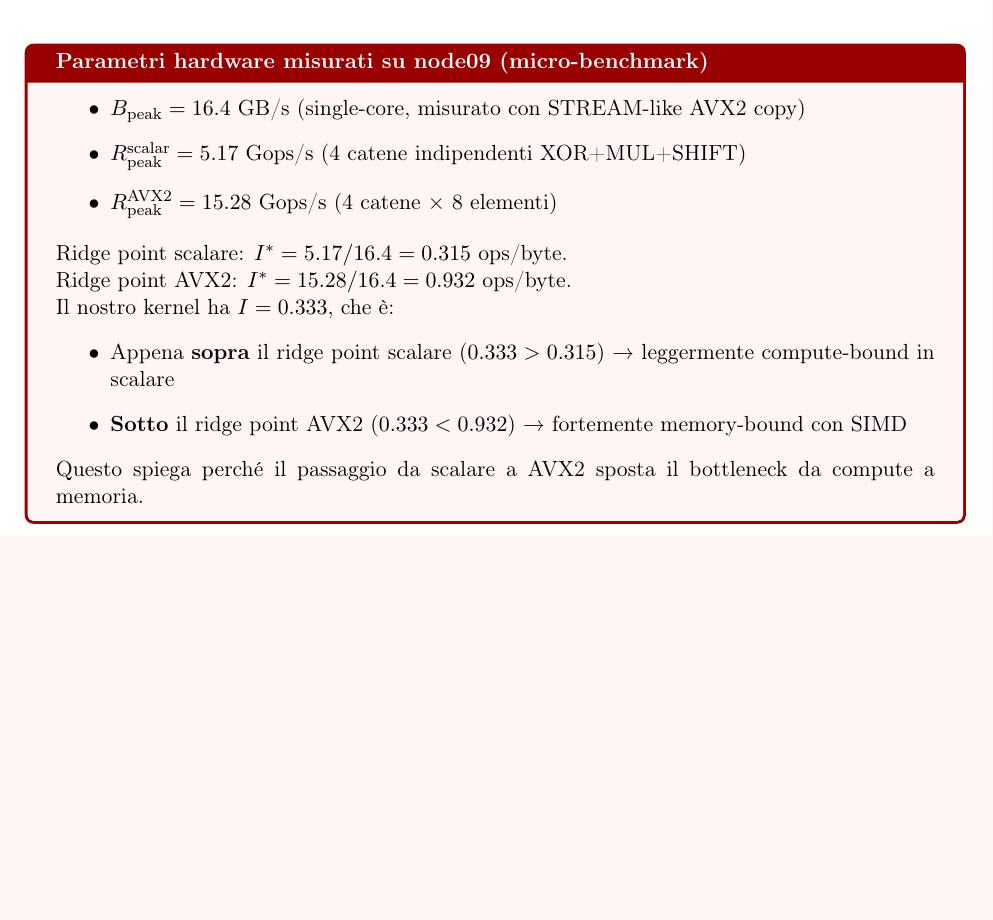
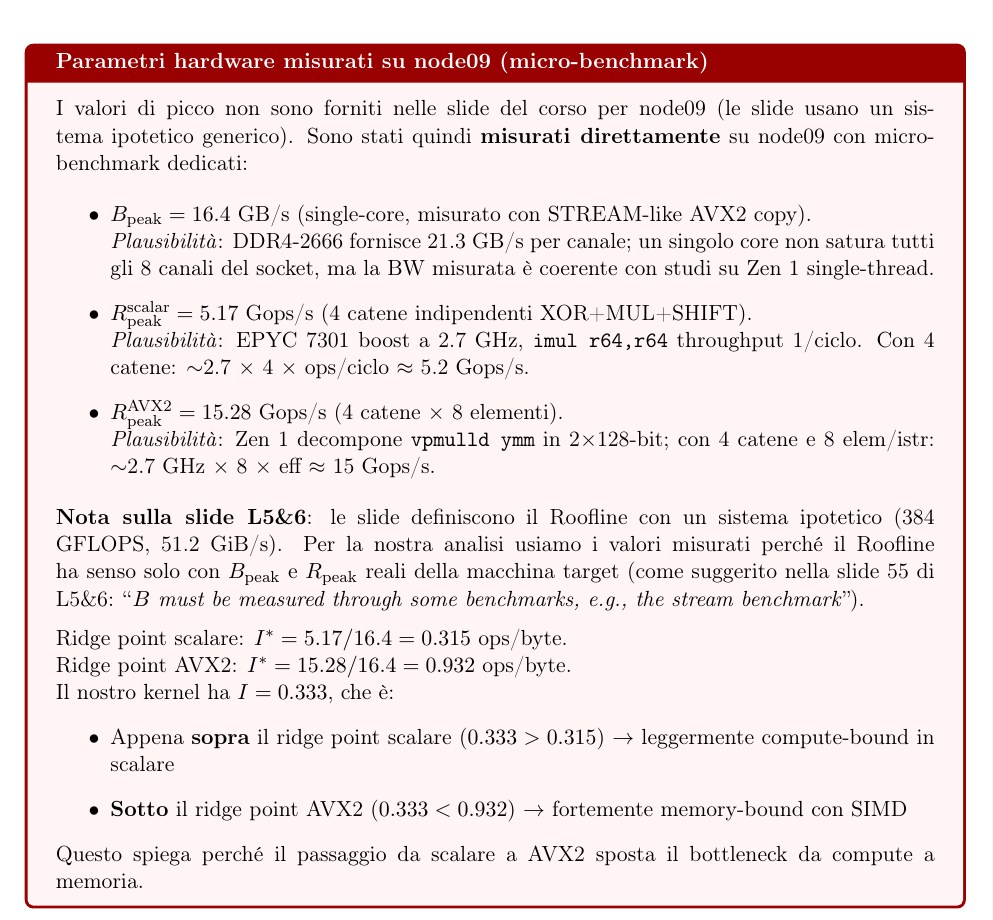
Before and after one commit to gabriele-marsili/parallel_project, a LaTeX document (module_1/guide/guida_modulo1.tex): part of page 5 of 16, cut so that both start at the same text, the shorter picture padded with empty space. Compiled offline with pdfLaTeX.

Commit message:
Audit numerico completo + chiarimento parametri Roofline
Parametri hardware (B_peak, R_peak):
- Le slide del corso NON forniscono valori per node09 (usano sistema
  ipotetico 384 GFLOPS / 51.2 GiB/s)
- I nostri valori (B=16.4, R_scalar=5.17, R_AVX2=15.28) sono misurati
  con micro-benchmark dedicati su node09
- Aggiunta giustificazione plausibilità per ciascuno
- Citata slide L5&6:55: 'B must be measured through benchmarks'

Note CPU:
- L5&6 dice 'node09 (2x AMD EPYC 7301)' ✓
- L9:24 dice 'Host server: 2 AMD EPYC 7551' (macchina diversa/aggiornata)
- Noi usiamo EPYC 7301 (coerente con L5&6 e hostname node09)

```diff
--- a/module_1/guide/guida_modulo1.tex
+++ b/module_1/guide/guida_modulo1.tex
@@ -161,18 +161,27 @@ I &= \frac{4 \text{ ops}}{12 \text{ byte}} = 0.333 \text{ ops/byte} \label{eq:oi
 \end{align}
 
 \begin{resultbox}[title=\textbf{Parametri hardware misurati su node09 (micro-benchmark)}]
+I valori di picco non sono forniti nelle slide del corso per node09 (le slide usano un sistema ipotetico generico). Sono stati quindi \textbf{misurati direttamente} su node09 con micro-benchmark dedicati:
+
 \begin{itemize}
-    \item $B_\text{peak} = 16.4$ GB/s (single-core, misurato con STREAM-like AVX2 copy)
-    \item $R_\text{peak}^\text{scalar} = 5.17$ Gops/s (4 catene indipendenti XOR+MUL+SHIFT)
-    \item $R_\text{peak}^\text{AVX2} = 15.28$ Gops/s (4 catene $\times$ 8 elementi)
+    \item $B_\text{peak} = 16.4$ GB/s (single-core, misurato con STREAM-like AVX2 copy).\\
+    \textit{Plausibilità}: DDR4-2666 fornisce 21.3 GB/s per canale; un singolo core non satura tutti gli 8 canali del socket, ma la BW misurata è coerente con studi su Zen~1 single-thread.
+    \item $R_\text{peak}^\text{scalar} = 5.17$ Gops/s (4 catene indipendenti XOR+MUL+SHIFT).\\
+    \textit{Plausibilità}: EPYC 7301 boost a 2.7 GHz, \texttt{imul r64,r64} throughput 1/ciclo. Con 4 catene: $\sim$2.7 $\times$ 4 $\times$ ops/ciclo $\approx$ 5.2 Gops/s.
+    \item $R_\text{peak}^\text{AVX2} = 15.28$ Gops/s (4 catene $\times$ 8 elementi).\\
+    \textit{Plausibilità}: Zen~1 decompone \texttt{vpmulld ymm} in 2$\times$128-bit; con 4 catene e 8 elem/istr: $\sim$2.7 GHz $\times$ 8 $\times$ eff $\approx$ 15 Gops/s.
 \end{itemize}
+
+\textbf{Nota sulla slide L5\&6}: le slide definiscono il Roofline con un sistema ipotetico (384 GFLOPS, 51.2 GiB/s). Per la nostra analisi usiamo i valori misurati perché il Roofline ha senso solo con $B_\text{peak}$ e $R_\text{peak}$ reali della macchina target (come suggerito nella slide 55 di L5\&6: ``\textit{$B$ must be measured through some benchmarks, e.g., the stream benchmark}'').
+
+\medskip
 Ridge point scalare: $I^* = 5.17 / 16.4 = 0.315$ ops/byte.\\
 Ridge point AVX2: $I^* = 15.28 / 16.4 = 0.932$ ops/byte.
 
 Il nostro kernel ha $I = 0.333$, che è:
 \begin{itemize}
-    \item Appena \textbf{sopra} il ridge point scalare ($0.333 > 0.315$) → leggermente compute-bound in scalare
-    \item \textbf{Sotto} il ridge point AVX2 ($0.333 < 0.932$) → fortemente memory-bound con SIMD
+    \item Appena \textbf{sopra} il ridge point scalare ($0.333 > 0.315$) $\to$ leggermente compute-bound in scalare
+    \item \textbf{Sotto} il ridge point AVX2 ($0.333 < 0.932$) $\to$ fortemente memory-bound con SIMD
 \end{itemize}
 Questo spiega perché il passaggio da scalare a AVX2 sposta il bottleneck da compute a memoria.
 \end{resultbox}
```
Also changed, not shown: module_1/guide/guida_modulo1.pdf, module_1/report/report.pdf, 1 other file.
